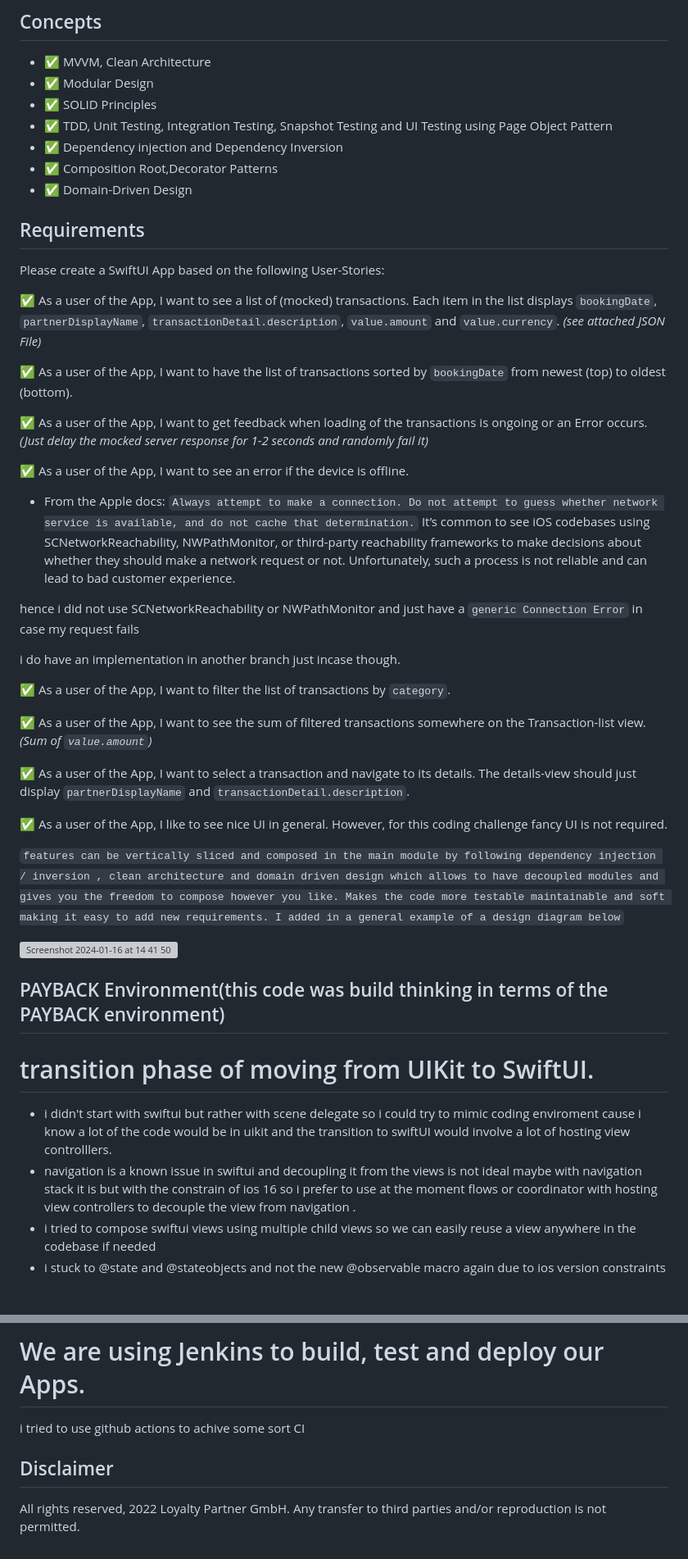
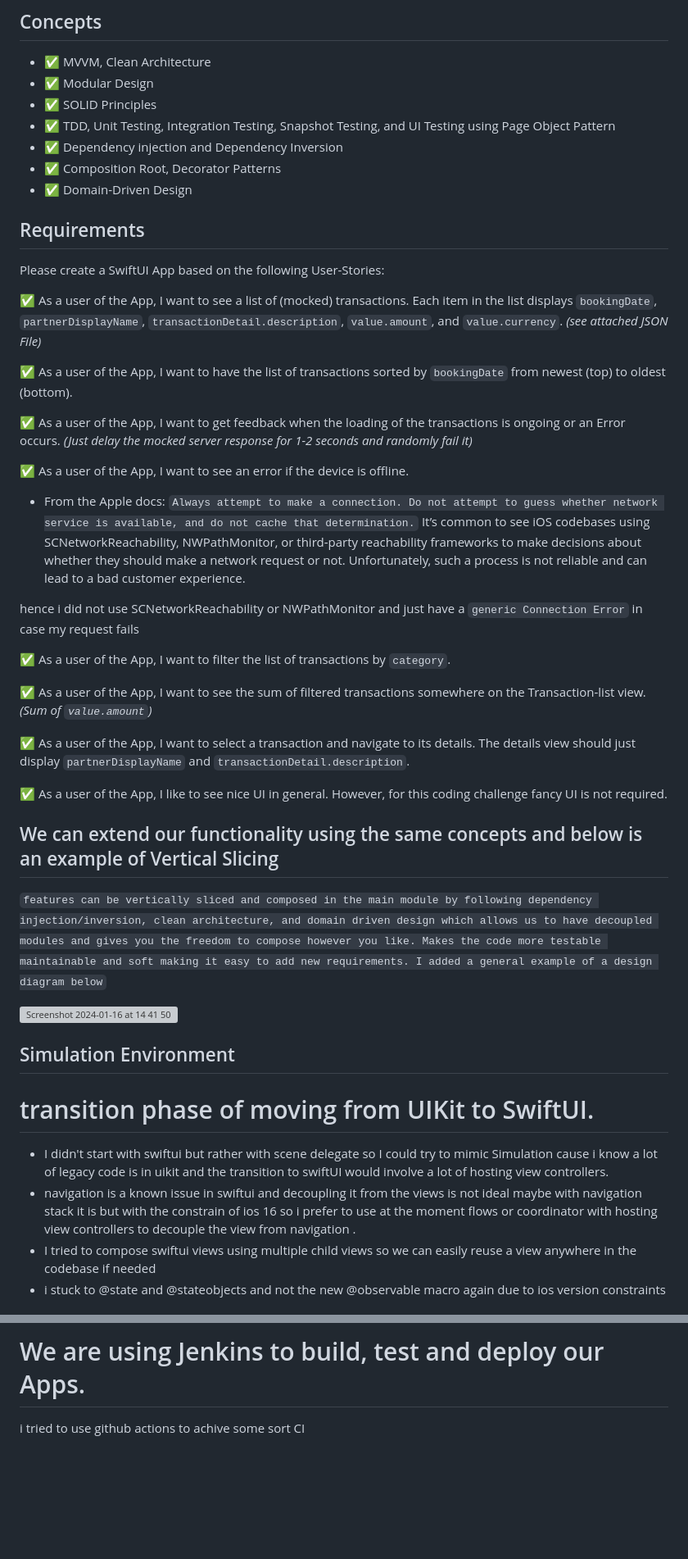
Before and after one commit to abdahad1996/WorldOfPAYBACK, a Markdown page: README.md, 2 parts joined by grey strips. Shown at 82% size. Drawn GitHub-style; blank space fills up the shorter version; grey boxes are pictures that could not be loaded.

```diff
--- a/README.md
+++ b/README.md
@@ -60,50 +59,47 @@ Test that everything is wired up correctly by running tests for `CI_IOS` targets
 - ✅ MVVM, Clean Architecture
 - ✅ Modular Design
 - ✅ SOLID Principles
-- ✅ TDD, Unit Testing, Integration Testing, Snapshot Testing and UI Testing using Page Object Pattern
+- ✅ TDD, Unit Testing, Integration Testing, Snapshot Testing, and UI Testing using Page Object Pattern
 - ✅ Dependency injection and Dependency Inversion
-- ✅ Composition Root,Decorator Patterns
+- ✅ Composition Root, Decorator Patterns
 - ✅ Domain-Driven Design
 
 ## Requirements
 
 Please create a SwiftUI App based on the following User-Stories:
 
-✅ As a user of the App, I want to see a list of (mocked) transactions. Each item in the list displays `bookingDate`, `partnerDisplayName`, `transactionDetail.description`, `value.amount` and `value.currency`. *(see attached JSON File)*
+✅ As a user of the App, I want to see a list of (mocked) transactions. Each item in the list displays `bookingDate`, `partnerDisplayName`, `transactionDetail.description`, `value.amount`, and `value.currency`. *(see attached JSON File)*
 
 ✅ As a user of the App, I want to have the list of transactions sorted by `bookingDate` from newest (top) to oldest (bottom).
 
-✅ As a user of the App, I want to get feedback when loading of the transactions is ongoing or an Error occurs. *(Just delay the mocked server response for 1-2 seconds and randomly fail it)*
+✅ As a user of the App, I want to get feedback when the loading of the transactions is ongoing or an Error occurs. *(Just delay the mocked server response for 1-2 seconds and randomly fail it)*
 
 ✅ As a user of the App, I want to see an error if the device is offline.
 - From the Apple docs:
 `Always attempt to make a connection. Do not attempt to guess whether network service is available, and do not cache that determination.`
-It’s common to see iOS codebases using SCNetworkReachability, NWPathMonitor, or third-party reachability frameworks to make decisions about whether they should make a network request or not. Unfortunately, such a process is not reliable and can lead to bad customer experience.
+It’s common to see iOS codebases using SCNetworkReachability, NWPathMonitor, or third-party reachability frameworks to make decisions about whether they should make a network request or not. Unfortunately, such a process is not reliable and can lead to a bad customer experience.
 
 hence i did not use SCNetworkReachability or NWPathMonitor and just have a `generic Connection Error` in case my request fails
-
-i do have an implementation in another branch just incase though.
-
 
 ✅ As a user of the App, I want to filter the list of transactions by `category`.
 
 ✅ As a user of the App, I want to see the sum of filtered transactions somewhere on the Transaction-list view. *(Sum of `value.amount`)*
 
-✅ As a user of the App, I want to select a transaction and navigate to its details. The details-view should just display `partnerDisplayName` and `transactionDetail.description`.
+✅ As a user of the App, I want to select a transaction and navigate to its details. The details view should just display `partnerDisplayName` and `transactionDetail.description`.
 
 ✅ As a user of the App, I like to see nice UI in general. However, for this coding challenge fancy UI is not required.
 
-
-`features can be vertically sliced and composed in the main module by following dependency injection / inversion , clean architecture and domain driven design which allows to have decoupled modules and gives you the freedom to compose however you like. Makes the code more testable maintainable and soft making it easy to add new requirements. I added in a general example of a design diagram below`
+## We can extend our functionality using the same concepts and below is an example of Vertical Slicing
+`features can be vertically sliced and composed in the main module by following dependency injection/inversion, clean architecture, and domain driven design which allows us to have decoupled modules and gives you the freedom to compose however you like. Makes the code more testable maintainable and soft making it easy to add new requirements. I added a general example of a design diagram below`
 
 <img width="1010" alt="Screenshot 2024-01-16 at 14 41 50" src="https://github.com/abdahad1996/WorldOfPAYBACK/assets/28492677/e9b1e6c3-1dc8-41ba-be44-6041d32aee2e">
 
 
 
-## PAYBACK Environment(this code was build thinking in terms of the PAYBACK environment)
+## Simulation Environment
  # transition phase of moving from UIKit to SwiftUI.
-- i didn't start with swiftui but rather with scene delegate so i could try to mimic coding enviroment cause i know a lot of the code would be in uikit and the transition to swiftUI would involve a lot of hosting view controlllers.
+- I didn't start with swiftui but rather with scene delegate so I could try to mimic Simulation  cause i know a lot of legacy code is in uikit and the transition to swiftUI would involve a lot of hosting view controllers.
 - navigation is a known issue in swiftui and decoupling it from the views is not ideal maybe with navigation stack it is but with the constrain of ios 16 so i prefer to use at the moment flows or coordinator with hosting view controllers to decouple the view from navigation .
-- i tried to compose swiftui views using multiple child views so we can easily reuse a view anywhere in the codebase if needed
+- I tried to compose swiftui views using multiple child views so we can easily reuse a view anywhere in the codebase if needed
 - i stuck to @state and @stateobjects and not the new @observable macro again due to ios version constraints
 
@@ -118,7 +114,3 @@ keeping this point in mind i used spm only snapshot my views for regression usin
 
 #  We are using Jenkins to build, test and deploy our Apps.
 i tried to use github actions to achive some sort CI
-
-## Disclaimer
-
-All rights reserved, 2022 Loyalty Partner GmbH. Any transfer to third parties and/or reproduction is not permitted.
```
Also changed, not shown: other parts of README.md (+4 -5 lines).
